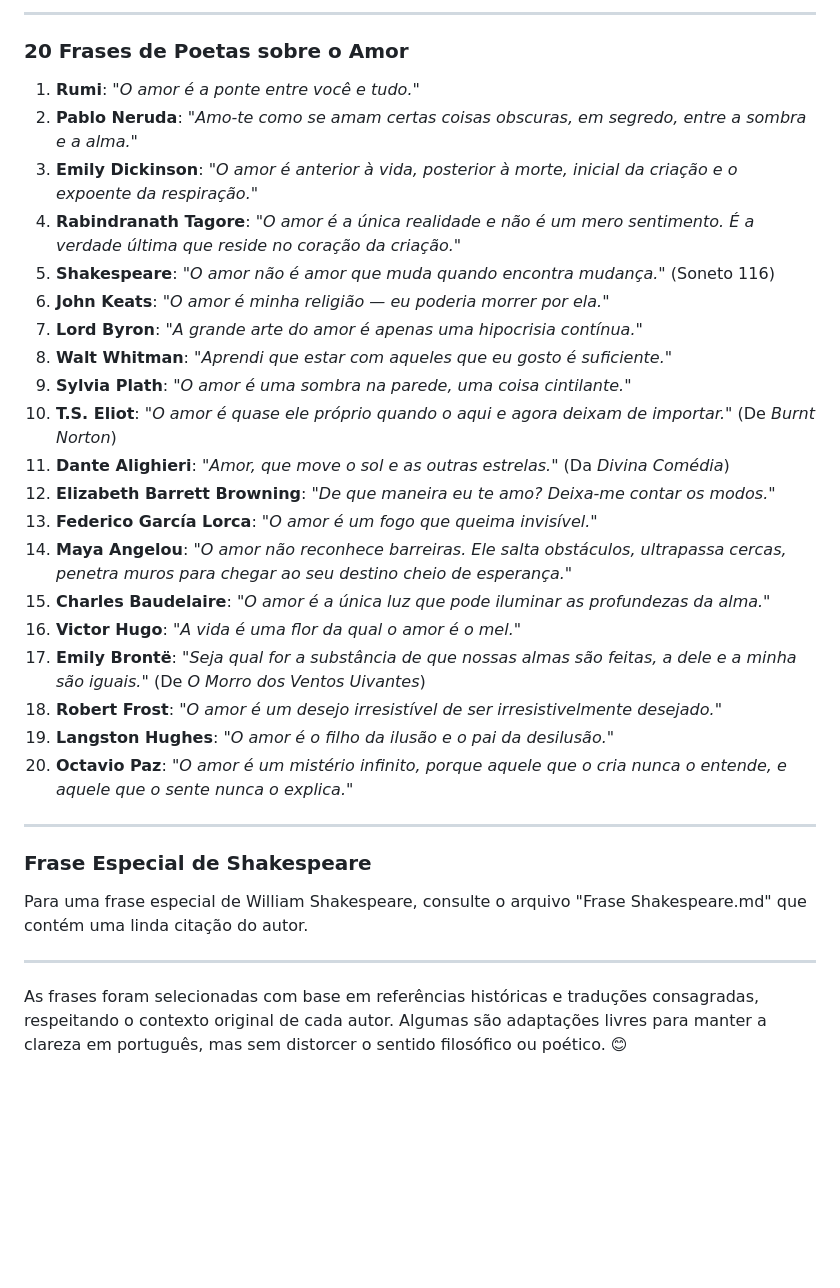
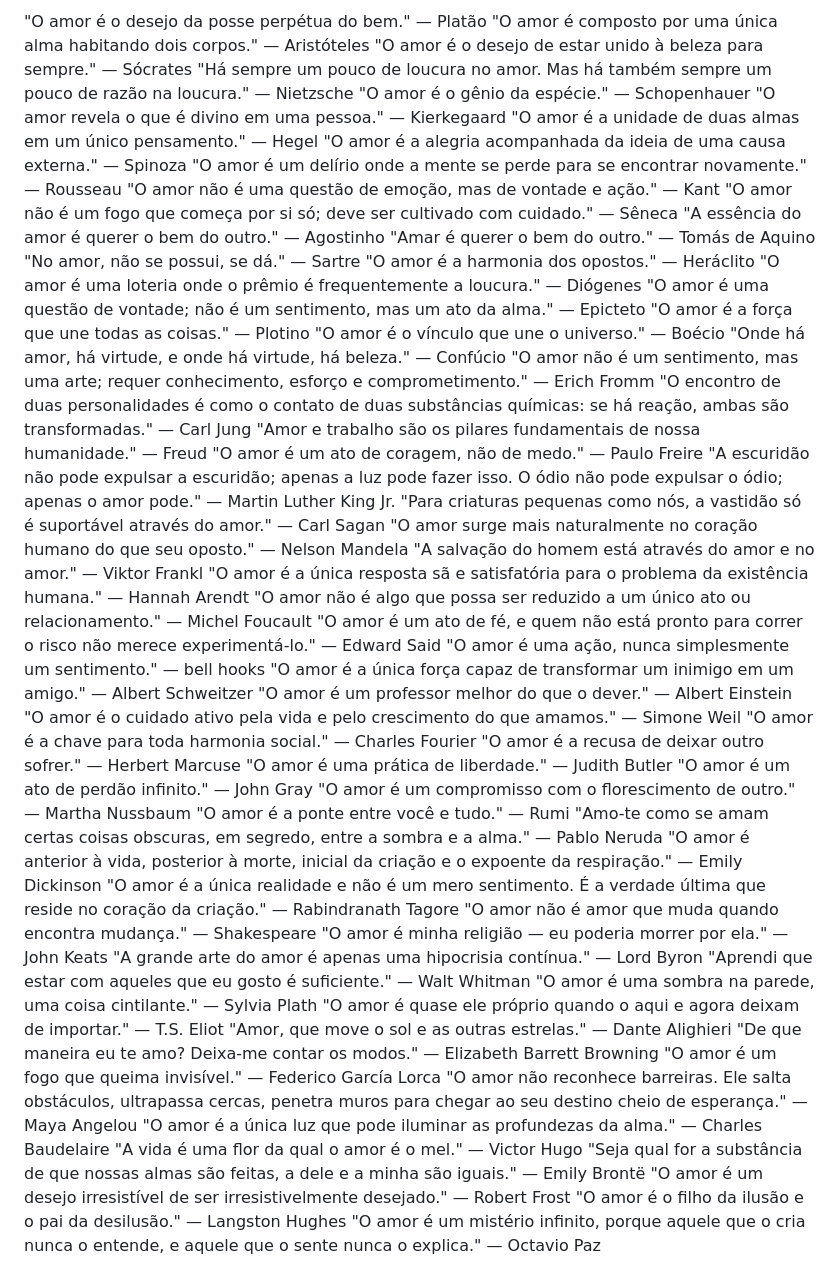
Before and after one commit to tomegatherion/Carol, a Markdown page: Frases/Frases para fotos.md, the part around one of its changes. Rendered like a GitHub page; blank space fills up the shorter version.

Commit message:
Remover introduções e seções desnecessárias do arquivo de frases sobre o amor, mantendo apenas as citações dos filósofos, pensadores e poetas.

```diff
--- a/Frases/Frases para fotos.md
+++ b/Frases/Frases para fotos.md
@@ -57,34 +1,60 @@ Além destas, há uma frase especial de William Shakespeare no arquivo "Frase Sh
----
-
-### **20 Frases de Poetas sobre o Amor**
-
-1. **Rumi**: *"O amor é a ponte entre você e tudo."*
-2. **Pablo Neruda**: *"Amo-te como se amam certas coisas obscuras, em segredo, entre a sombra e a alma."*
-3. **Emily Dickinson**: *"O amor é anterior à vida, posterior à morte, inicial da criação e o expoente da respiração."*
-4. **Rabindranath Tagore**: *"O amor é a única realidade e não é um mero sentimento. É a verdade última que reside no coração da criação."*
-5. **Shakespeare**: *"O amor não é amor que muda quando encontra mudança."* (Soneto 116)
-6. **John Keats**: *"O amor é minha religião — eu poderia morrer por ela."*
-7. **Lord Byron**: *"A grande arte do amor é apenas uma hipocrisia contínua."*
-8. **Walt Whitman**: *"Aprendi que estar com aqueles que eu gosto é suficiente."*
-9. **Sylvia Plath**: *"O amor é uma sombra na parede, uma coisa cintilante."*
-10. **T.S. Eliot**: *"O amor é quase ele próprio quando o aqui e agora deixam de importar."* (De *Burnt Norton*)
-11. **Dante Alighieri**: *"Amor, que move o sol e as outras estrelas."* (Da *Divina Comédia*)
-12. **Elizabeth Barrett Browning**: *"De que maneira eu te amo? Deixa-me contar os modos."*
-13. **Federico García Lorca**: *"O amor é um fogo que queima invisível."*
-14. **Maya Angelou**: *"O amor não reconhece barreiras. Ele salta obstáculos, ultrapassa cercas, penetra muros para chegar ao seu destino cheio de esperança."*
-15. **Charles Baudelaire**: *"O amor é a única luz que pode iluminar as profundezas da alma."*
-16. **Victor Hugo**: *"A vida é uma flor da qual o amor é o mel."*
-17. **Emily Brontë**: *"Seja qual for a substância de que nossas almas são feitas, a dele e a minha são iguais."* (De *O Morro dos Ventos Uivantes*)
-18. **Robert Frost**: *"O amor é um desejo irresistível de ser irresistivelmente desejado."*
-19. **Langston Hughes**: *"O amor é o filho da ilusão e o pai da desilusão."*
-20. **Octavio Paz**: *"O amor é um mistério infinito, porque aquele que o cria nunca o entende, e aquele que o sente nunca o explica."*
-
----
-
-### **Frase Especial de Shakespeare**
-
-Para uma frase especial de William Shakespeare, consulte o arquivo "Frase Shakespeare.md" que contém uma linda citação do autor.
-
----
-
-As frases foram selecionadas com base em referências históricas e traduções consagradas, respeitando o contexto original de cada autor. Algumas são adaptações livres para manter a clareza em português, mas sem distorcer o sentido filosófico ou poético. 😊
+"O amor é o desejo da posse perpétua do bem." — Platão
+"O amor é composto por uma única alma habitando dois corpos." — Aristóteles
+"O amor é o desejo de estar unido à beleza para sempre." — Sócrates
+"Há sempre um pouco de loucura no amor. Mas há também sempre um pouco de razão na loucura." — Nietzsche
+"O amor é o gênio da espécie." — Schopenhauer
+"O amor revela o que é divino em uma pessoa." — Kierkegaard
+"O amor é a unidade de duas almas em um único pensamento." — Hegel
+"O amor é a alegria acompanhada da ideia de uma causa externa." — Spinoza
+"O amor é um delírio onde a mente se perde para se encontrar novamente." — Rousseau
+"O amor não é uma questão de emoção, mas de vontade e ação." — Kant
+"O amor não é um fogo que começa por si só; deve ser cultivado com cuidado." — Sêneca
+"A essência do amor é querer o bem do outro." — Agostinho
+"Amar é querer o bem do outro." — Tomás de Aquino
+"No amor, não se possui, se dá." — Sartre
+"O amor é a harmonia dos opostos." — Heráclito
+"O amor é uma loteria onde o prêmio é frequentemente a loucura." — Diógenes
+"O amor é uma questão de vontade; não é um sentimento, mas um ato da alma." — Epicteto
+"O amor é a força que une todas as coisas." — Plotino
+"O amor é o vínculo que une o universo." — Boécio
+"Onde há amor, há virtude, e onde há virtude, há beleza." — Confúcio
+"O amor não é um sentimento, mas uma arte; requer conhecimento, esforço e comprometimento." — Erich Fromm
+"O encontro de duas personalidades é como o contato de duas substâncias químicas: se há reação, ambas são transformadas." — Carl Jung
+"Amor e trabalho são os pilares fundamentais de nossa humanidade." — Freud
+"O amor é um ato de coragem, não de medo." — Paulo Freire
+"A escuridão não pode expulsar a escuridão; apenas a luz pode fazer isso. O ódio não pode expulsar o ódio; apenas o amor pode." — Martin Luther King Jr.
+"Para criaturas pequenas como nós, a vastidão só é suportável através do amor." — Carl Sagan
+"O amor surge mais naturalmente no coração humano do que seu oposto." — Nelson Mandela
+"A salvação do homem está através do amor e no amor." — Viktor Frankl
+"O amor é a única resposta sã e satisfatória para o problema da existência humana." — Hannah Arendt
+"O amor não é algo que possa ser reduzido a um único ato ou relacionamento." — Michel Foucault
+"O amor é um ato de fé, e quem não está pronto para correr o risco não merece experimentá-lo." — Edward Said
+"O amor é uma ação, nunca simplesmente um sentimento." — bell hooks
+"O amor é a única força capaz de transformar um inimigo em um amigo." — Albert Schweitzer
+"O amor é um professor melhor do que o dever." — Albert Einstein
+"O amor é o cuidado ativo pela vida e pelo crescimento do que amamos." — Simone Weil
+"O amor é a chave para toda harmonia social." — Charles Fourier
+"O amor é a recusa de deixar outro sofrer." — Herbert Marcuse
+"O amor é uma prática de liberdade." — Judith Butler
+"O amor é um ato de perdão infinito." — John Gray
+"O amor é um compromisso com o florescimento de outro." — Martha Nussbaum
+"O amor é a ponte entre você e tudo." — Rumi
+"Amo-te como se amam certas coisas obscuras, em segredo, entre a sombra e a alma." — Pablo Neruda
+"O amor é anterior à vida, posterior à morte, inicial da criação e o expoente da respiração." — Emily Dickinson
+"O amor é a única realidade e não é um mero sentimento. É a verdade última que reside no coração da criação." — Rabindranath Tagore
+"O amor não é amor que muda quando encontra mudança." — Shakespeare
+"O amor é minha religião — eu poderia morrer por ela." — John Keats
+"A grande arte do amor é apenas uma hipocrisia contínua." — Lord Byron
+"Aprendi que estar com aqueles que eu gosto é suficiente." — Walt Whitman
+"O amor é uma sombra na parede, uma coisa cintilante." — Sylvia Plath
+"O amor é quase ele próprio quando o aqui e agora deixam de importar." — T.S. Eliot
+"Amor, que move o sol e as outras estrelas." — Dante Alighieri
+"De que maneira eu te amo? Deixa-me contar os modos." — Elizabeth Barrett Browning
+"O amor é um fogo que queima invisível." — Federico García Lorca
+"O amor não reconhece barreiras. Ele salta obstáculos, ultrapassa cercas, penetra muros para chegar ao seu destino cheio de esperança." — Maya Angelou
+"O amor é a única luz que pode iluminar as profundezas da alma." — Charles Baudelaire
+"A vida é uma flor da qual o amor é o mel." — Victor Hugo
+"Seja qual for a substância de que nossas almas são feitas, a dele e a minha são iguais." — Emily Brontë
+"O amor é um desejo irresistível de ser irresistivelmente desejado." — Robert Frost
+"O amor é o filho da ilusão e o pai da desilusão." — Langston Hughes
+"O amor é um mistério infinito, porque aquele que o cria nunca o entende, e aquele que o sente nunca o explica." — Octavio Paz
```
Also changed, not shown: other parts of Frases/Frases para fotos.md (+0 -56 lines).
